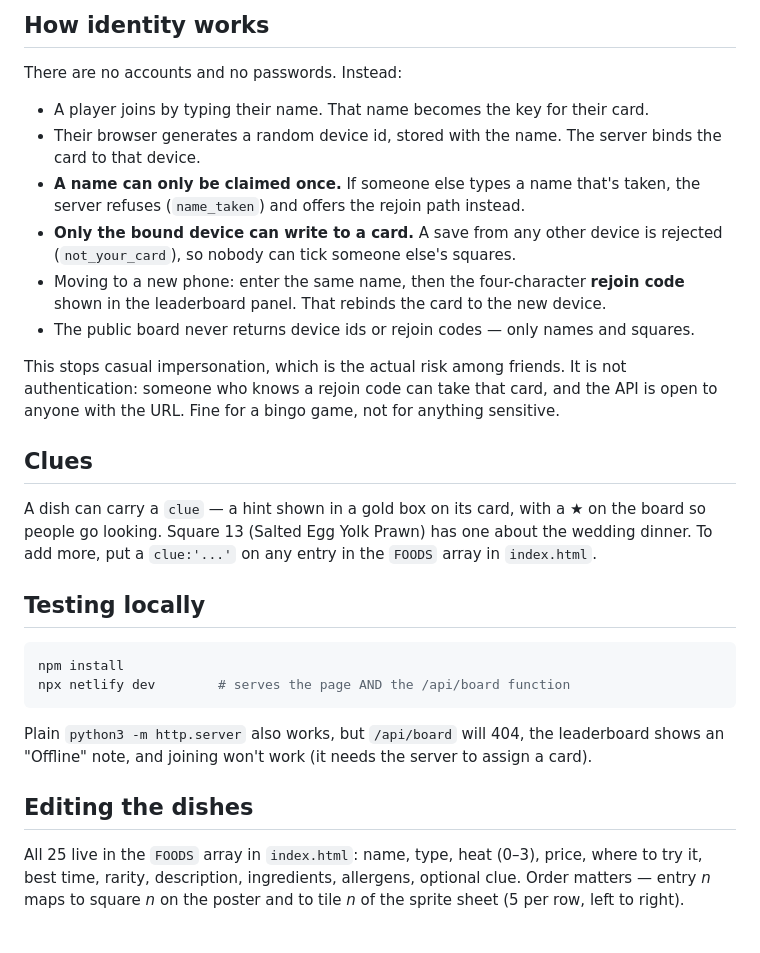
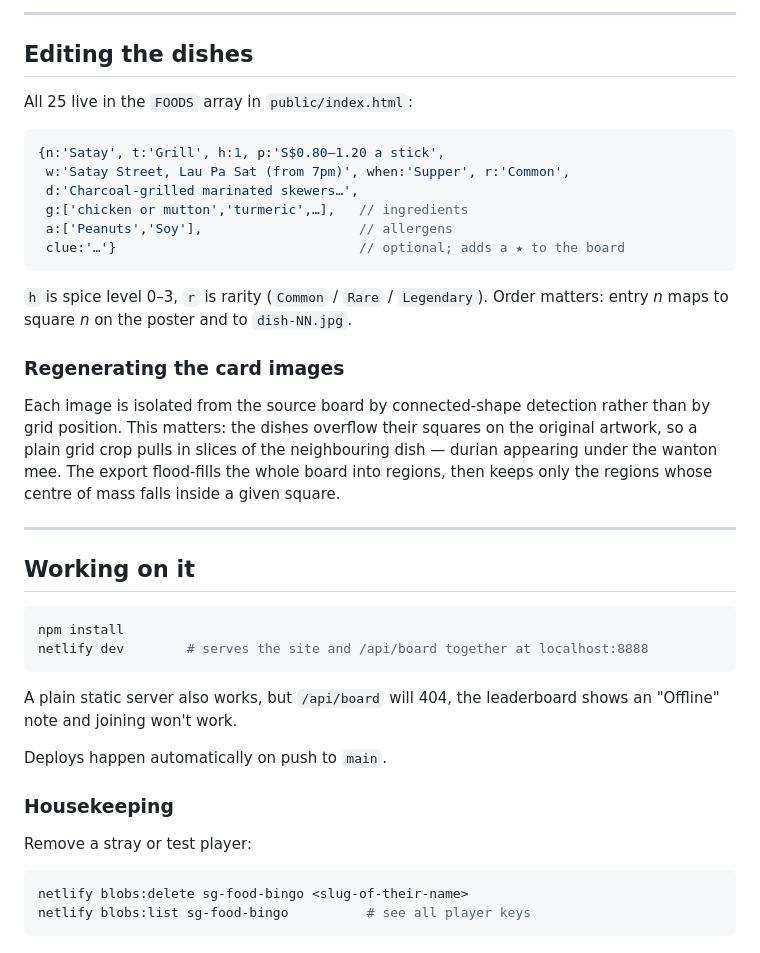
Before and after one commit to madytekt/singapore-bingo, a Markdown page: README.md, the part around one of its changes. Rendered like a GitHub page.

````diff
--- a/README.md
+++ b/README.md
@@ -34,43 +87,50 @@ and send the link to the group.
 
-## How identity works
+---
 
-There are no accounts and no passwords. Instead:
+## Editing the dishes
 
-- A player joins by typing their name. That name becomes the key for their card.
-- Their browser generates a random device id, stored with the name. The server
-  binds the card to that device.
-- **A name can only be claimed once.** If someone else types a name that's taken,
-  the server refuses (`name_taken`) and offers the rejoin path instead.
-- **Only the bound device can write to a card.** A save from any other device is
-  rejected (`not_your_card`), so nobody can tick someone else's squares.
-- Moving to a new phone: enter the same name, then the four-character **rejoin
-  code** shown in the leaderboard panel. That rebinds the card to the new device.
-- The public board never returns device ids or rejoin codes — only names and squares.
+All 25 live in the `FOODS` array in `public/index.html`:
 
-This stops casual impersonation, which is the actual risk among friends. It is not
-authentication: someone who knows a rejoin code can take that card, and the API
-is open to anyone with the URL. Fine for a bingo game, not for anything sensitive.
+```js
+{n:'Satay', t:'Grill', h:1, p:'S$0.80–1.20 a stick',
+ w:'Satay Street, Lau Pa Sat (from 7pm)', when:'Supper', r:'Common',
+ d:'Charcoal-grilled marinated skewers…',
+ g:['chicken or mutton','turmeric',…],   // ingredients
+ a:['Peanuts','Soy'],                    // allergens
+ clue:'…'}                               // optional; adds a ★ to the board
+```
 
-## Clues
+`h` is spice level 0–3, `r` is rarity (`Common` / `Rare` / `Legendary`).
+Order matters: entry *n* maps to square *n* on the poster and to `dish-NN.jpg`.
 
-A dish can carry a `clue` — a hint shown in a gold box on its card, with a ★ on the
-board so people go looking. Square 13 (Salted Egg Yolk Prawn) has one about the
-wedding dinner. To add more, put a `clue:'...'` on any entry in the `FOODS` array
-in `index.html`.
+### Regenerating the card images
 
-## Testing locally
+Each image is isolated from the source board by connected-shape detection rather
+than by grid position. This matters: the dishes overflow their squares on the
+original artwork, so a plain grid crop pulls in slices of the neighbouring dish —
+durian appearing under the wanton mee. The export flood-fills the whole board into
+regions, then keeps only the regions whose centre of mass falls inside a given
+square.
+
+---
+
+## Working on it
 
 ```sh
 npm install
-npx netlify dev        # serves the page AND the /api/board function
+netlify dev        # serves the site and /api/board together at localhost:8888
 ```
 
-Plain `python3 -m http.server` also works, but `/api/board` will 404, the leaderboard
-shows an "Offline" note, and joining won't work (it needs the server to assign a card).
+A plain static server also works, but `/api/board` will 404, the leaderboard shows
+an "Offline" note and joining won't work.
 
-## Editing the dishes
+Deploys happen automatically on push to `main`.
 
-All 25 live in the `FOODS` array in `index.html`: name, type, heat (0–3), price,
-where to try it, best time, rarity, description, ingredients, allergens, optional clue.
-Order matters — entry *n* maps to square *n* on the poster and to tile *n* of the
-sprite sheet (5 per row, left to right).
+### Housekeeping
+
+Remove a stray or test player:
+
+```sh
+netlify blobs:delete sg-food-bingo <slug-of-their-name>
+netlify blobs:list sg-food-bingo          # see all player keys
+```
````
Also changed, not shown: other parts of README.md (+74 -21 lines).
